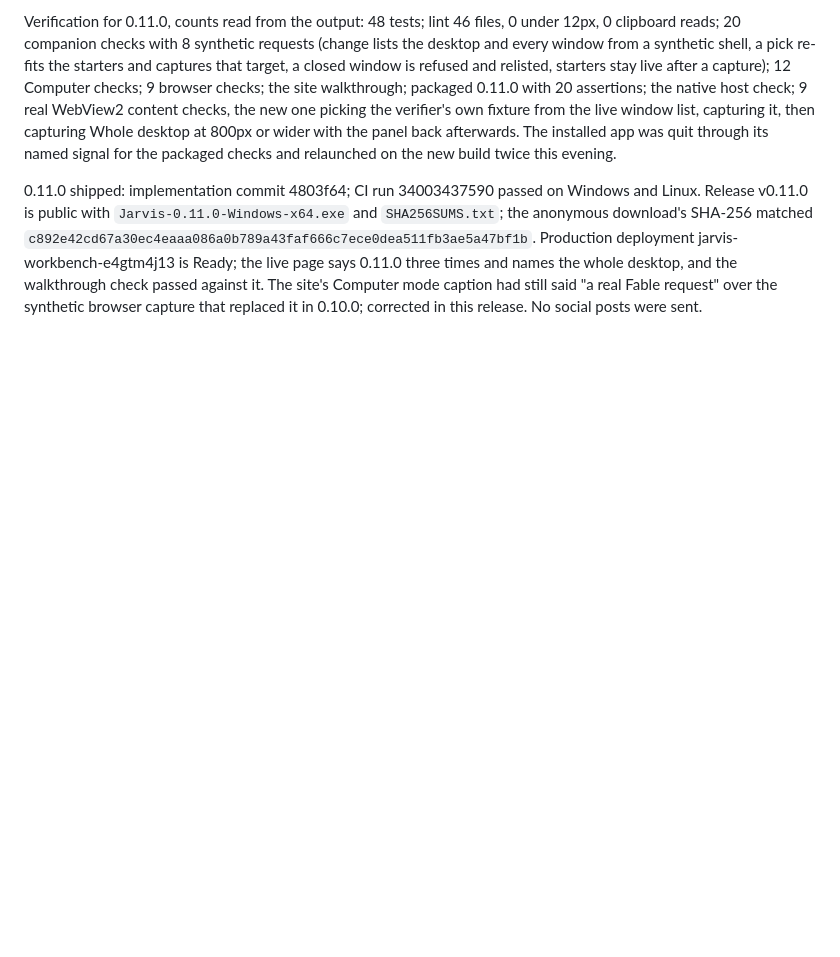
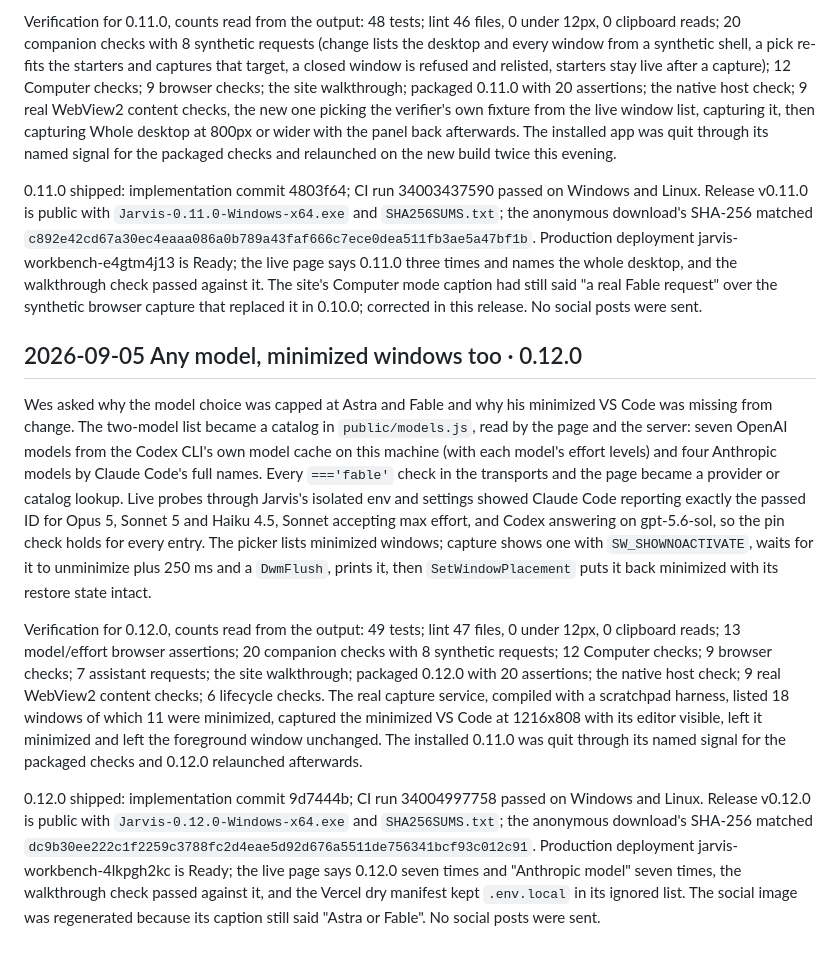
Before and after one commit to ucsandman/jarvis, a Markdown page: PLAYBOOK.md, the part around the change. GitHub-like rendering; blank space fills up the shorter version.

Commit message:
Claude: [DOCS] record verified 0.12.0 release
PLAYBOOK entry with the counts, release, deployment and download hash;
ERRORS lines for the unrecorded model cap and the shell CLI credit
message; regenerated social image without the two-model caption.

Co-Authored-By: Claude Fable 5.1 <noreply@anthropic.com>
Claude-Session: https://claude.ai/code/session_011rvGMcPv8pFnh3X4cJf2Sn

```diff
--- a/PLAYBOOK.md
+++ b/PLAYBOOK.md
@@ -217,3 +217,11 @@ Wes's second correction the same evening: the panel only looked at the window un
 Verification for 0.11.0, counts read from the output: 48 tests; lint 46 files, 0 under 12px, 0 clipboard reads; 20 companion checks with 8 synthetic requests (change lists the desktop and every window from a synthetic shell, a pick re-fits the starters and captures that target, a closed window is refused and relisted, starters stay live after a capture); 12 Computer checks; 9 browser checks; the site walkthrough; packaged 0.11.0 with 20 assertions; the native host check; 9 real WebView2 content checks, the new one picking the verifier's own fixture from the live window list, capturing it, then capturing Whole desktop at 800px or wider with the panel back afterwards. The installed app was quit through its named signal for the packaged checks and relaunched on the new build twice this evening.
 
 0.11.0 shipped: implementation commit 4803f64; CI run 34003437590 passed on Windows and Linux. Release v0.11.0 is public with `Jarvis-0.11.0-Windows-x64.exe` and `SHA256SUMS.txt`; the anonymous download's SHA-256 matched `c892e42cd67a30ec4eaaa086a0b789a43faf666c7ece0dea511fb3ae5a47bf1b`. Production deployment jarvis-workbench-e4gtm4j13 is Ready; the live page says 0.11.0 three times and names the whole desktop, and the walkthrough check passed against it. The site's Computer mode caption had still said "a real Fable request" over the synthetic browser capture that replaced it in 0.10.0; corrected in this release. No social posts were sent.
+
+## 2026-09-05 Any model, minimized windows too · 0.12.0
+
+Wes asked why the model choice was capped at Astra and Fable and why his minimized VS Code was missing from change. The two-model list became a catalog in `public/models.js`, read by the page and the server: seven OpenAI models from the Codex CLI's own model cache on this machine (with each model's effort levels) and four Anthropic models by Claude Code's full names. Every `==='fable'` check in the transports and the page became a provider or catalog lookup. Live probes through Jarvis's isolated env and settings showed Claude Code reporting exactly the passed ID for Opus 5, Sonnet 5 and Haiku 4.5, Sonnet accepting max effort, and Codex answering on gpt-5.6-sol, so the pin check holds for every entry. The picker lists minimized windows; capture shows one with `SW_SHOWNOACTIVATE`, waits for it to unminimize plus 250 ms and a `DwmFlush`, prints it, then `SetWindowPlacement` puts it back minimized with its restore state intact.
+
+Verification for 0.12.0, counts read from the output: 49 tests; lint 47 files, 0 under 12px, 0 clipboard reads; 13 model/effort browser assertions; 20 companion checks with 8 synthetic requests; 12 Computer checks; 9 browser checks; 7 assistant requests; the site walkthrough; packaged 0.12.0 with 20 assertions; the native host check; 9 real WebView2 content checks; 6 lifecycle checks. The real capture service, compiled with a scratchpad harness, listed 18 windows of which 11 were minimized, captured the minimized VS Code at 1216x808 with its editor visible, left it minimized and left the foreground window unchanged. The installed 0.11.0 was quit through its named signal for the packaged checks and 0.12.0 relaunched afterwards.
+
+0.12.0 shipped: implementation commit 9d7444b; CI run 34004997758 passed on Windows and Linux. Release v0.12.0 is public with `Jarvis-0.12.0-Windows-x64.exe` and `SHA256SUMS.txt`; the anonymous download's SHA-256 matched `dc9b30ee222c1f2259c3788fc2d4eae5d92d676a5511de756341bcf93c012c91`. Production deployment jarvis-workbench-4lkpgh2kc is Ready; the live page says 0.12.0 seven times and "Anthropic model" seven times, the walkthrough check passed against it, and the Vercel dry manifest kept `.env.local` in its ignored list. The social image was regenerated because its caption still said "Astra or Fable". No social posts were sent.
```
Also changed, not shown: docs/ERRORS.md (+2 -0 lines), docs/images/social.png.
